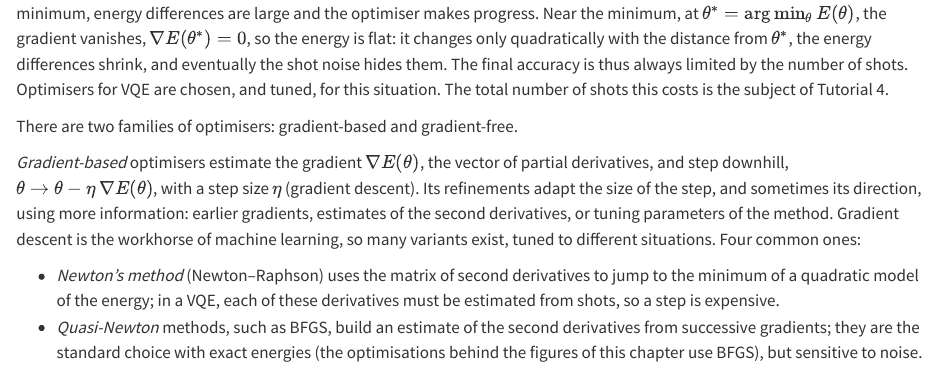
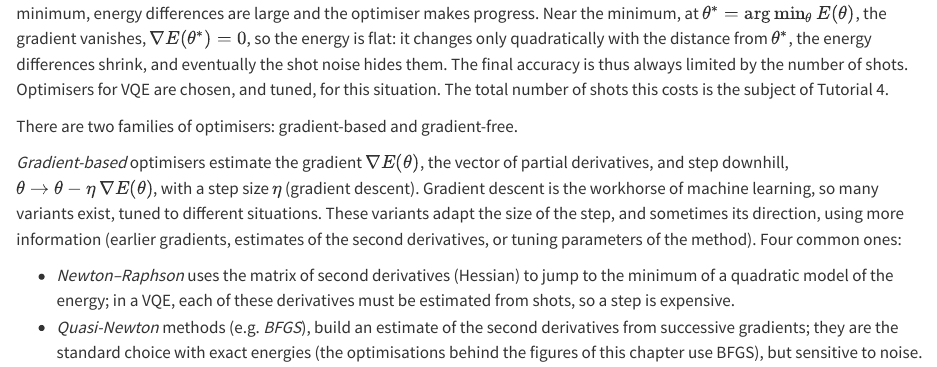
Before and after one commit to StefanoPolla/course-testing, a Quarto document (notes/L4-ground-states.qmd): the page in a window 1100 px wide, from 6870 px down. Rendered offline with R 4.5, knitr and Pandoc in place of Quarto, with nearby package versions.

Commit message:
L4: gradient-based list reworded (Stefano's review)
Co-Authored-By: Claude Opus 5.5 <noreply@anthropic.com>

```diff
--- a/notes/L4-ground-states.qmd
+++ b/notes/L4-ground-states.qmd
@@ -272,12 +272,12 @@ The total number of shots this costs is the subject of Tutorial 4.
 There are two families of optimisers: gradient-based and gradient-free.
 
 *Gradient-based* optimisers estimate the gradient $\nabla E(\theta)$, the vector of partial derivatives, and step downhill, $\theta \to \theta - \eta\,\nabla E(\theta)$, with a step size $\eta$ ([gradient descent]{.gloss key="gradient-descent"}).
-Its refinements adapt the size of the step, and sometimes its direction, using more information: earlier gradients, estimates of the second derivatives, or tuning parameters of the method.
 Gradient descent is the workhorse of machine learning, so many variants exist, tuned to different situations.
+These variants adapt the size of the step, and sometimes its direction, using more information (earlier gradients, estimates of the second derivatives, or tuning parameters of the method).
 Four common ones:
 
-- *Newton's method* (Newton–Raphson) uses the matrix of second derivatives to jump to the minimum of a quadratic model of the energy; in a VQE, each of these derivatives must be estimated from shots, so a step is expensive.
-- *Quasi-Newton* methods, such as BFGS, build an estimate of the second derivatives from successive gradients; they are the standard choice with exact energies (the optimisations behind the figures of this chapter use BFGS), but sensitive to noise.
+- *Newton–Raphson* uses the matrix of second derivatives (Hessian) to jump to the minimum of a quadratic model of the energy; in a VQE, each of these derivatives must be estimated from shots, so a step is expensive.
+- *Quasi-Newton* methods (e.g. *BFGS*), build an estimate of the second derivatives from successive gradients; they are the standard choice with exact energies (the optimisations behind the figures of this chapter use BFGS), but sensitive to noise.
 - *Adam* [@kingma2015] gives each parameter its own step size, set from running averages of its derivative and of its square; it is the default in machine learning and copes well with noisy gradients.
 - The *quantum natural gradient* [@stokes2020] rescales the gradient by how much the state changes with each parameter, which the quantum computer can also estimate.
 
```
